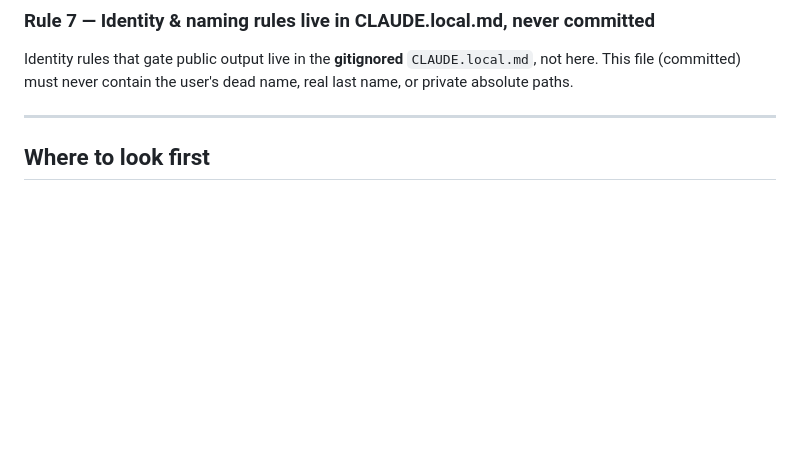
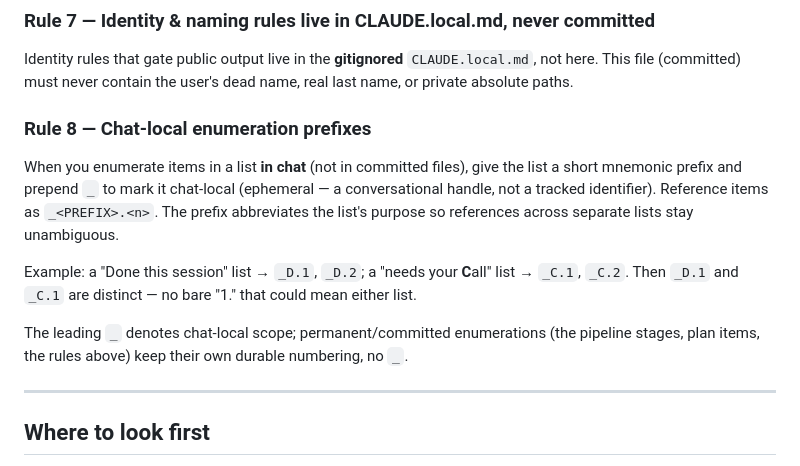
Before and after one commit to Spiffy-Panda/CompVisLesson-DemonBluff-Opus48, a Markdown page: CLAUDE.md, the part around the change. Rendered like a GitHub page; blank space fills up the shorter version.

Commit message:
docs(claude): add Rule 8 - chat-local enumeration prefixes
Co-Authored-By: Claude Opus 4.8 <noreply@anthropic.com>

```diff
--- a/CLAUDE.md
+++ b/CLAUDE.md
@@ -90,6 +90,14 @@ If a deliverable drifts toward "comprehensive reproduction of the source," pull
 
 Identity rules that gate public output live in the **gitignored** `CLAUDE.local.md`, not here. This file (committed) must never contain the user's dead name, real last name, or private absolute paths.
 
+### Rule 8 — Chat-local enumeration prefixes
+
+When you enumerate items in a list **in chat** (not in committed files), give the list a short mnemonic prefix and prepend `_` to mark it chat-local (ephemeral — a conversational handle, not a tracked identifier). Reference items as `_<PREFIX>.<n>`. The prefix abbreviates the list's purpose so references across separate lists stay unambiguous.
+
+Example: a "Done this session" list → `_D.1`, `_D.2`; a "needs your **C**all" list → `_C.1`, `_C.2`. Then `_D.1` and `_C.1` are distinct — no bare "1." that could mean either list.
+
+The leading `_` denotes chat-local scope; permanent/committed enumerations (the pipeline stages, plan items, the rules above) keep their own durable numbering, no `_`.
+
 ---
 
 ## Where to look first
```
